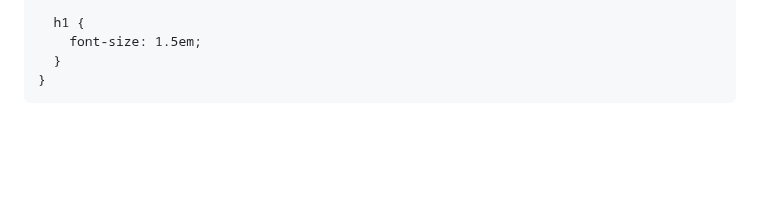
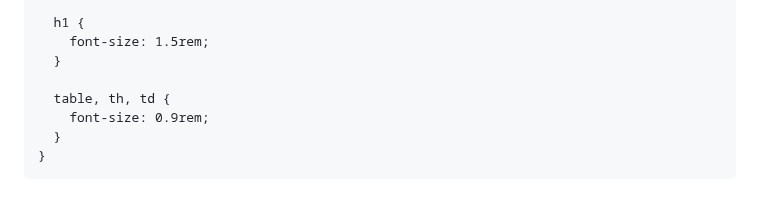
Before and after one commit to link-verify/Senat-Mahasiswa, a Markdown page: README.md, the part around one of its changes. GitHub-like rendering; blank space fills up the shorter version.

```diff
--- a/README.md
+++ b/README.md
@@ -110,7 +105,11 @@
       }
 
       h1 {
-        font-size: 1.5em;
+        font-size: 1.5rem;
+      }
+
+      table, th, td {
+        font-size: 0.9rem;
       }
     }
   </style>
```
Also changed, not shown: other parts of README.md (+76 -79 lines).
